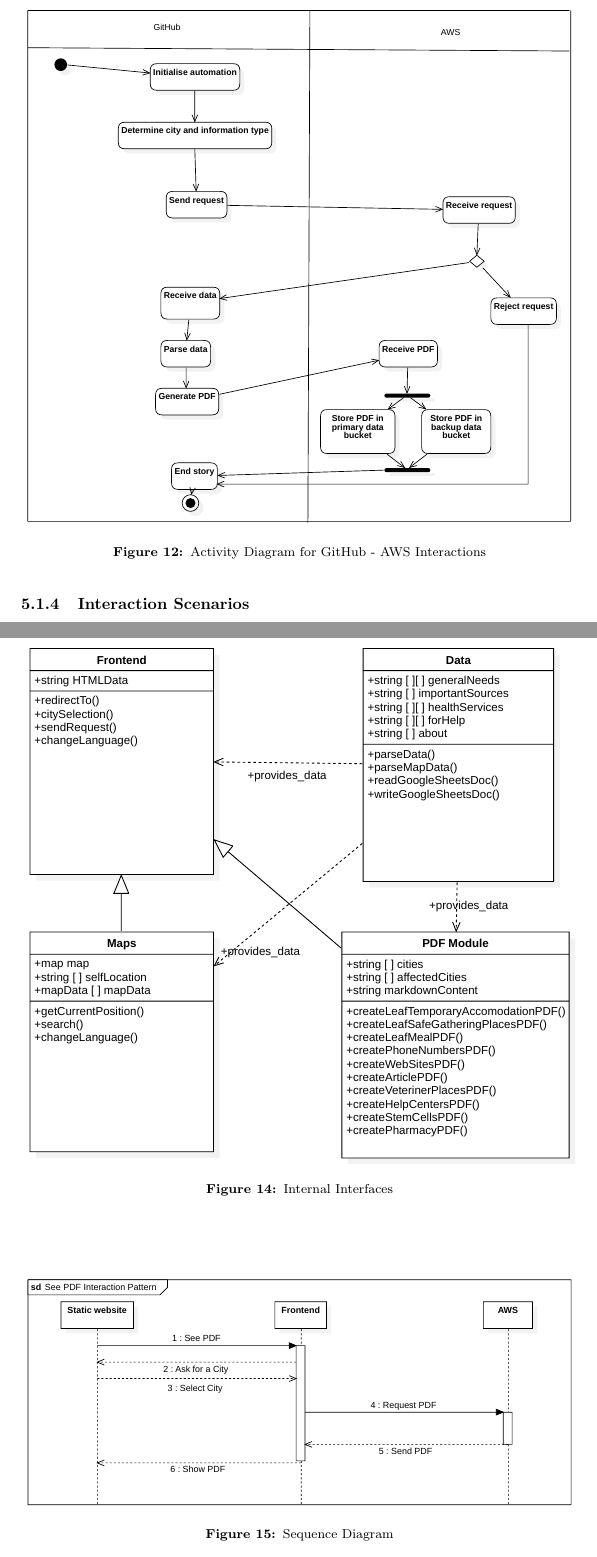
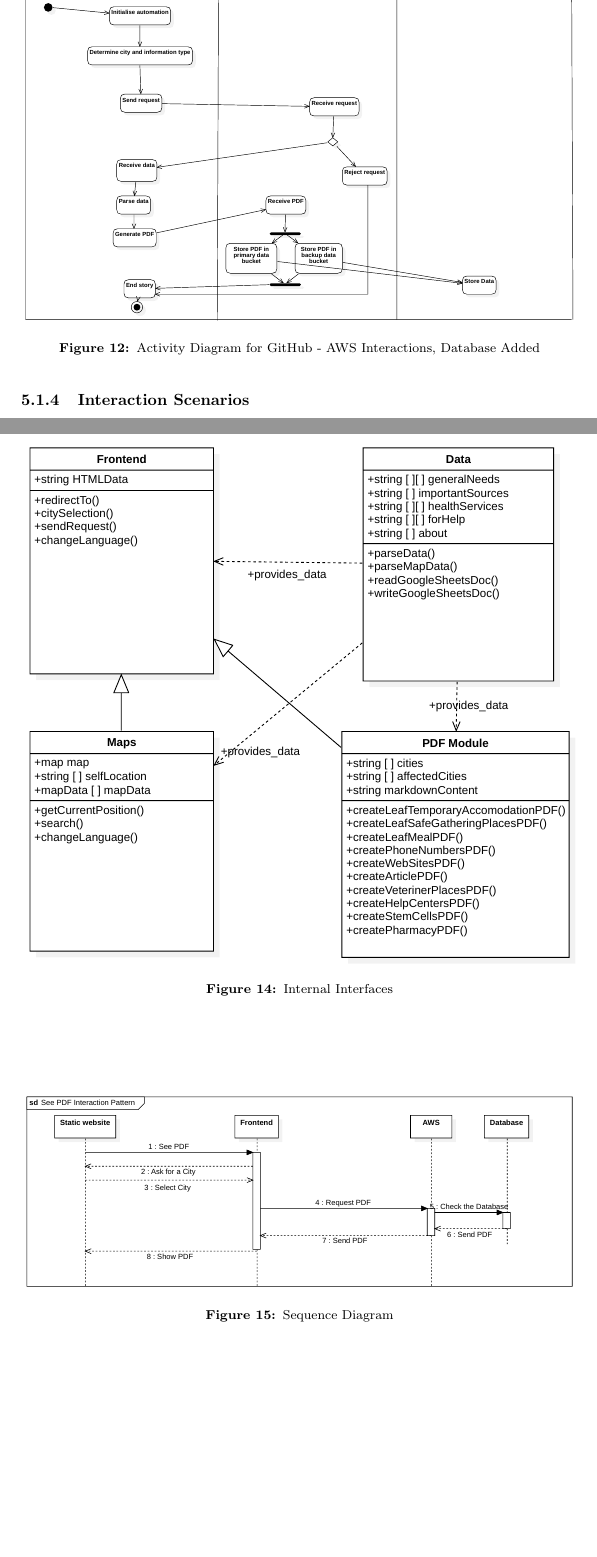
Before and after one commit to gecitemre/s6-group-projects, a LaTeX document (ceng350/SAD/sad.tex): two parts of pages 22 and 24 of 27 before the commit and two parts of pages 22 and 24 of 26 after it, joined at a grey line, cut at the place of the change, the shorter picture padded with empty space. Compiled offline with pdfLaTeX.

Commit message:
Interaction Patterns added

```diff
--- a/ceng350/SAD/sad.tex
+++ b/ceng350/SAD/sad.tex
@@ -343,8 +343,8 @@
 
     \subsubsection{Interaction Scenarios}
     \begin{figure}
-        \includesvg[inkscapelatex=false, width=\textwidth ]{assets/InteractionScenarios1a-registered.svg}
-        \caption{Activity Diagram for GitHub - AWS Interactions}
+        \includesvg[inkscapelatex=false, width=\textwidth ]{assets/ActivityDiagram2-registered.svg}
+        \caption{Activity Diagram for GitHub - AWS Interactions, Database Added}
     \end{figure}
 
     \subsection{Functional View}
@@ -374,7 +374,7 @@
     \end{figure}
     \subsubsection{Interaction Patterns}
     \begin{figure}
-        \includesvg[inkscapelatex=false, width=\textwidth ]{assets/InteractionPatterns1a-registered.svg}
+        \includesvg[inkscapelatex=false, width=\textwidth ]{assets/InteractionPatterns2-registered.svg}
         \caption{Sequence Diagram}
     \end{figure}
     \subsection{Information View}
```
Also changed, not shown: ceng350/SAD/assets/ActivityDiagram2-registered.svg, ceng350/SAD/assets/ActivityDiagram2.svg, ceng350/SAD/assets/InteractionPatterns2-registered.svg (added), ceng350/SAD/assets/InteractionPatterns2.svg (added), ceng350/SAD/sad.pdf, 2 other files.
